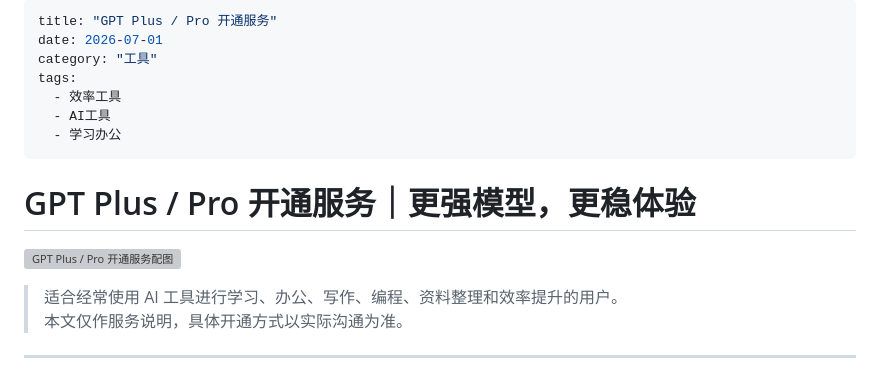
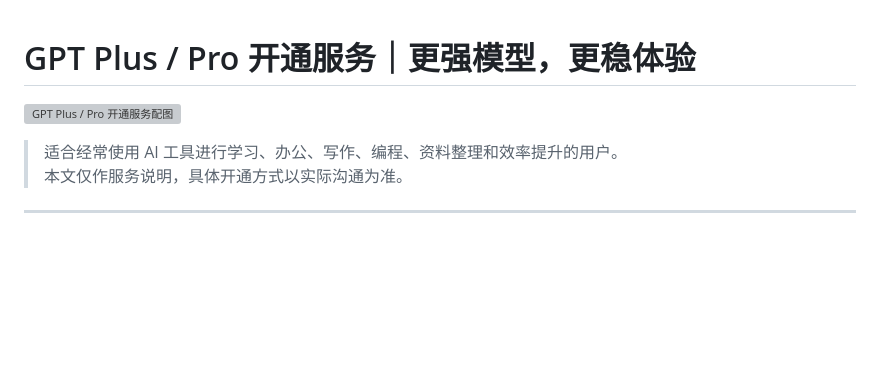
Before and after one commit to ningyan1228/zhiwu-blog, a Markdown page: posts/gpt-plus-pro.md, the part around one of its changes. Rendered like a GitHub page; blank space fills up the shorter version; grey boxes are pictures that could not be loaded.

```diff
--- a/posts/gpt-plus-pro.md
+++ b/posts/gpt-plus-pro.md
@@ -1,12 +1,2 @@
----
-title: "GPT Plus / Pro 开通服务"
-date: 2026-07-01
-category: "工具"
-tags:
-  - 效率工具
-  - AI工具
-  - 学习办公
----
-
 # GPT Plus / Pro 开通服务｜更强模型，更稳体验
 
```
Also changed, not shown: other parts of posts/gpt-plus-pro.md (+1 -1 lines).
